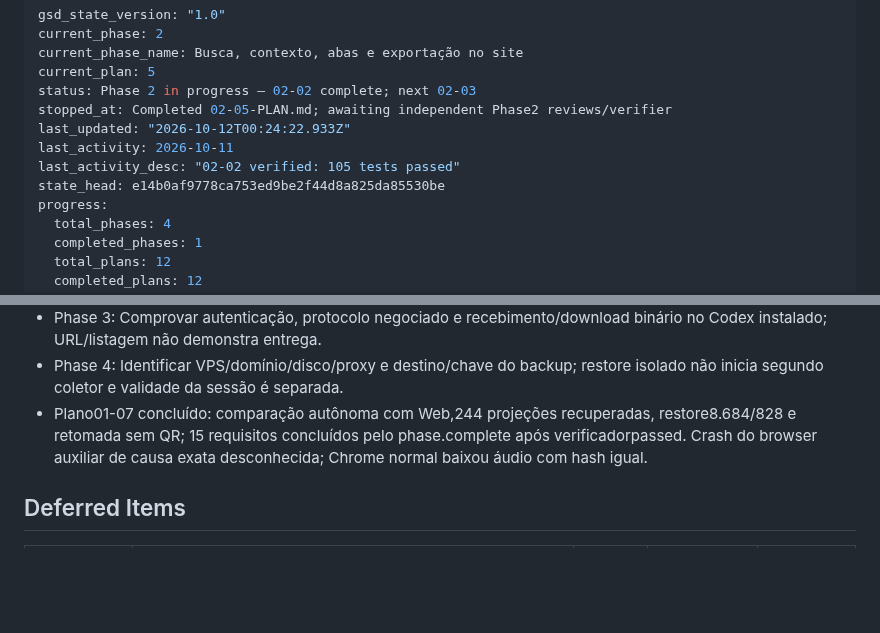
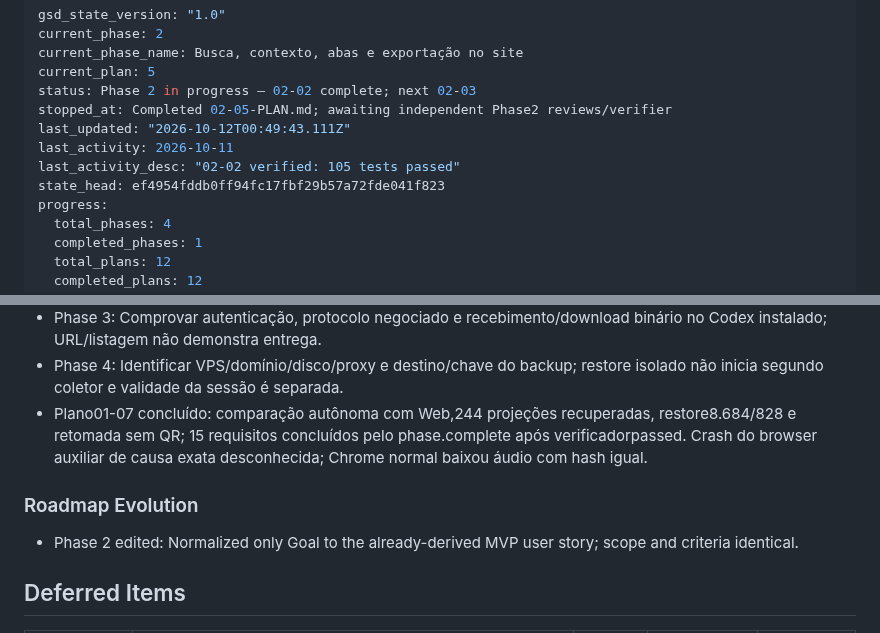
Before and after one commit to dlr-1337/zap-mcp, a Markdown page: .planning/STATE.md, 2 parts joined by grey strips. GitHub-like rendering; blank space fills up the shorter version.

Commit message:
docs(02): normalize verified capability goal for MVP checks

```diff
--- a/.planning/STATE.md
+++ b/.planning/STATE.md
@@ -5,10 +5,10 @@ current_phase_name: Busca, contexto, abas e exportação no site
 current_plan: 5
 status: Phase 2 in progress — 02-02 complete; next 02-03
 stopped_at: Completed 02-05-PLAN.md; awaiting independent Phase2 reviews/verifier
-last_updated: "2026-10-12T00:24:22.933Z"
+last_updated: "2026-10-12T00:49:43.111Z"
 last_activity: 2026-10-11
 last_activity_desc: "02-02 verified: 105 tests passed"
-state_head: e14b0af9778ca753ed9be2f44d8a825da85530be
+state_head: ef4954fddb0ff94fc17fbf29b57a72fde041f823
 progress:
   total_phases: 4
   completed_phases: 1
@@ -113,6 +113,10 @@ Nenhum impedimento para iniciar o planejamento.
 - Phase 4: Identificar VPS/domínio/disco/proxy e destino/chave do backup; restore isolado não inicia segundo coletor e validade da sessão é separada.
 - Plano01-07 concluído: comparação autônoma com Web,244 projeções recuperadas, restore8.684/828 e retomada sem QR; 15 requisitos concluídos pelo phase.complete após verificadorpassed. Crash do browser auxiliar de causa exata desconhecida; Chrome normal baixou áudio com hash igual.
 
+### Roadmap Evolution
+
+- Phase 2 edited: Normalized only Goal to the already-derived MVP user story; scope and criteria identical.
+
 ## Deferred Items
 
 | Category | Item | Status | Deferred At | Milestone |
```
Also changed, not shown: .planning/ROADMAP.md (+1 -1 lines).
